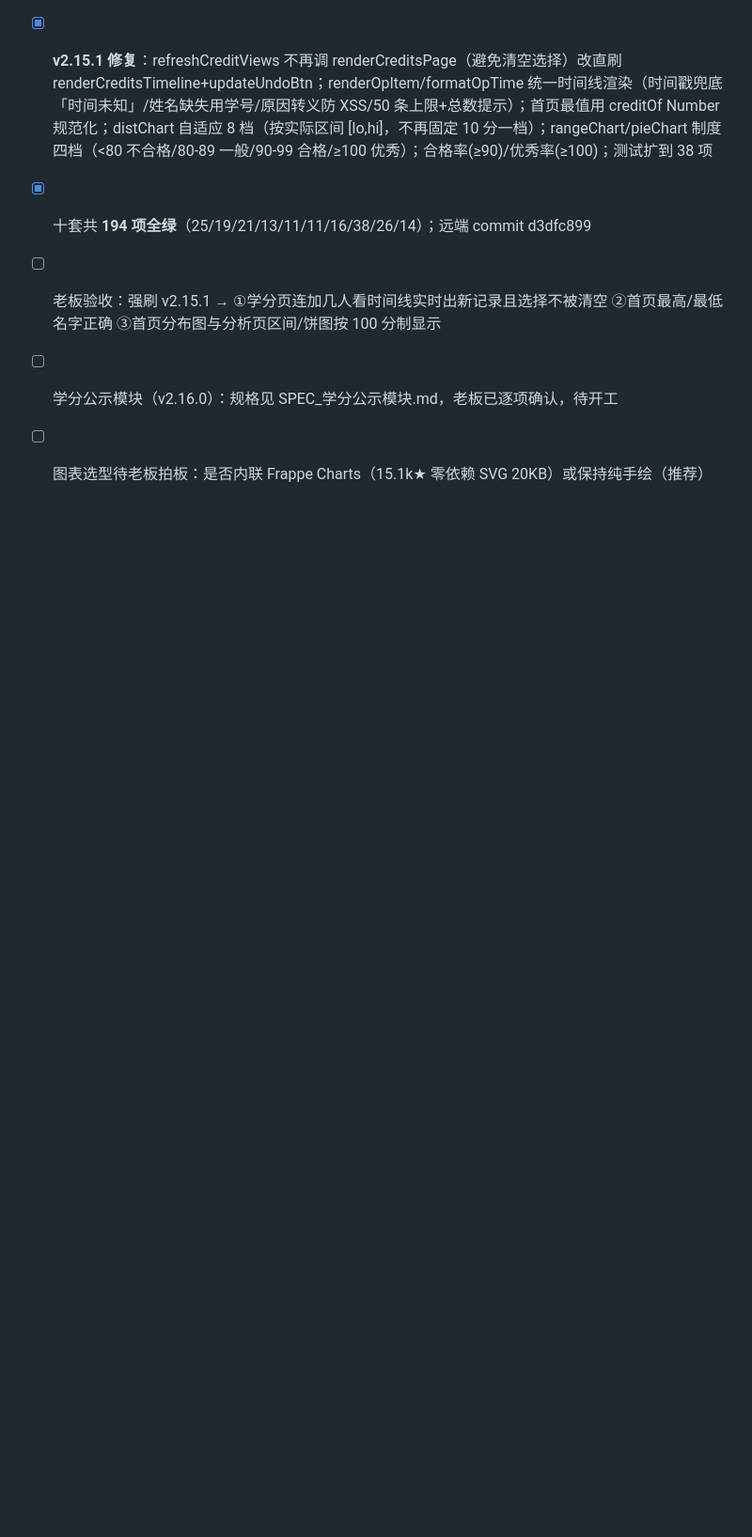
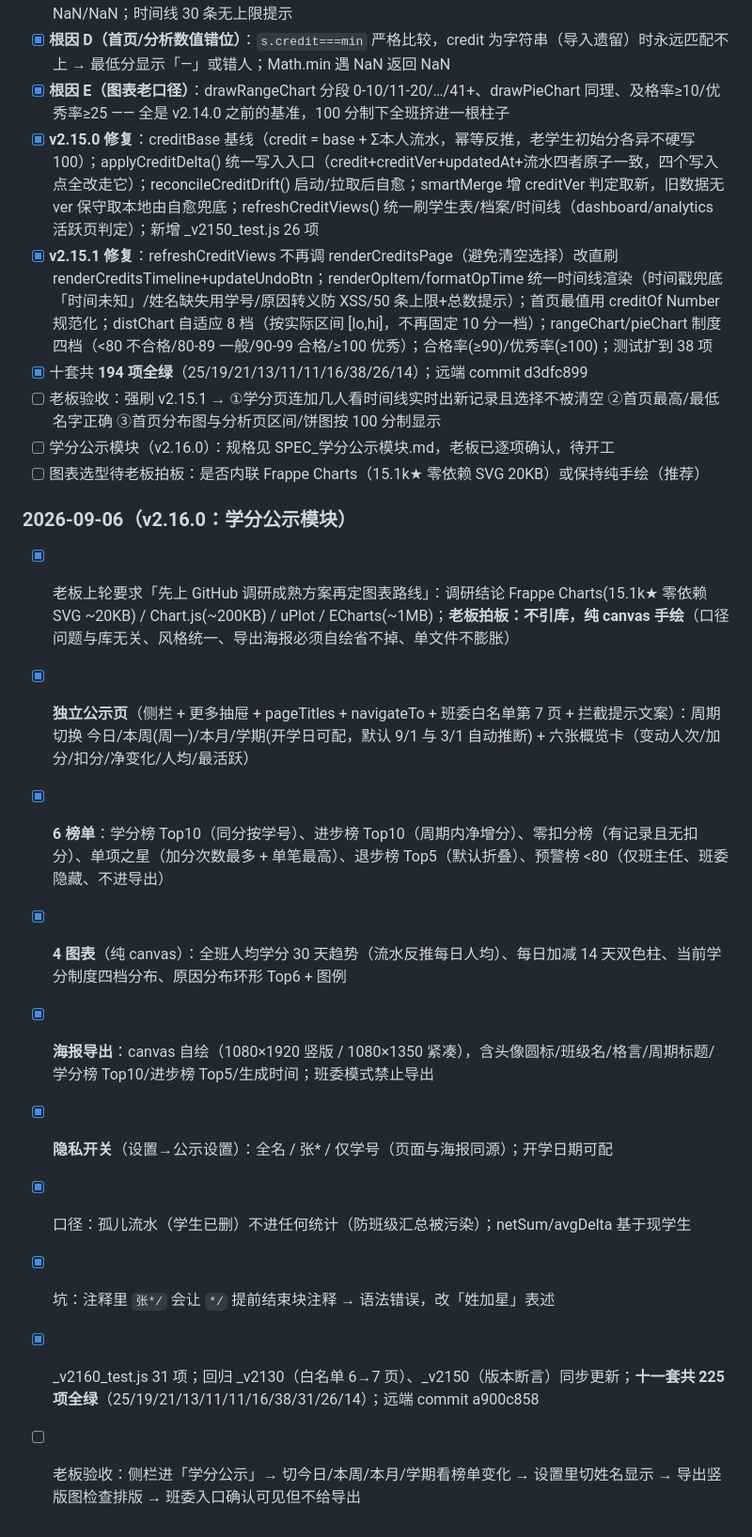
Before and after one commit to cheeeom/class-manager, a Markdown page: PROGRESS.md, the part around the change. Shown at 94% size. GitHub-like rendering; blank space fills up the shorter version.

Commit message:
docs: CONTEXT/PROGRESS 记录 v2.16.0 学分公示模块，快照更新

```diff
--- a/PROGRESS.md
+++ b/PROGRESS.md
@@ -230,3 +230,16 @@
 - [ ] 老板验收：强刷 v2.15.1 → ①学分页连加几人看时间线实时出新记录且选择不被清空 ②首页最高/最低名字正确 ③首页分布图与分析页区间/饼图按 100 分制显示
 - [ ] 学分公示模块（v2.16.0）：规格见 SPEC_学分公示模块.md，老板已逐项确认，待开工
 - [ ] 图表选型待老板拍板：是否内联 Frappe Charts（15.1k★ 零依赖 SVG 20KB）或保持纯手绘（推荐）
+
+### 2026-09-06（v2.16.0：学分公示模块）
+
+- [x] 老板上轮要求「先上 GitHub 调研成熟方案再定图表路线」：调研结论 Frappe Charts(15.1k★ 零依赖 SVG ~20KB) / Chart.js(~200KB) / uPlot / ECharts(~1MB)；**老板拍板：不引库，纯 canvas 手绘**（口径问题与库无关、风格统一、导出海报必须自绘省不掉、单文件不膨胀）
+- [x] **独立公示页**（侧栏 + 更多抽屉 + pageTitles + navigateTo + 班委白名单第 7 页 + 拦截提示文案）：周期切换 今日/本周(周一)/本月/学期(开学日可配，默认 9/1 与 3/1 自动推断) + 六张概览卡（变动人次/加分/扣分/净变化/人均/最活跃）
+- [x] **6 榜单**：学分榜 Top10（同分按学号）、进步榜 Top10（周期内净增分）、零扣分榜（有记录且无扣分）、单项之星（加分次数最多 + 单笔最高）、退步榜 Top5（默认折叠）、预警榜 <80（仅班主任、班委隐藏、不进导出）
+- [x] **4 图表**（纯 canvas）：全班人均学分 30 天趋势（流水反推每日人均）、每日加减 14 天双色柱、当前学分制度四档分布、原因分布环形 Top6 + 图例
+- [x] **海报导出**：canvas 自绘（1080×1920 竖版 / 1080×1350 紧凑），含头像圆标/班级名/格言/周期标题/学分榜 Top10/进步榜 Top5/生成时间；班委模式禁止导出
+- [x] **隐私开关**（设置→公示设置）：全名 / 张* / 仅学号（页面与海报同源）；开学日期可配
+- [x] 口径：孤儿流水（学生已删）不进任何统计（防班级汇总被污染）；netSum/avgDelta 基于现学生
+- [x] 坑：注释里 `张*/` 会让 `*/` 提前结束块注释 → 语法错误，改「姓加星」表述
+- [x] _v2160_test.js 31 项；回归 _v2130（白名单 6→7 页）、_v2150（版本断言）同步更新；**十一套共 225 项全绿**（25/19/21/13/11/11/16/38/31/26/14）；远端 commit a900c858
+- [ ] 老板验收：侧栏进「学分公示」→ 切今日/本周/本月/学期看榜单变化 → 设置里切姓名显示 → 导出竖版图检查排版 → 班委入口确认可见但不给导出
```
Also changed, not shown: CONTEXT.md (+6 -5 lines).
